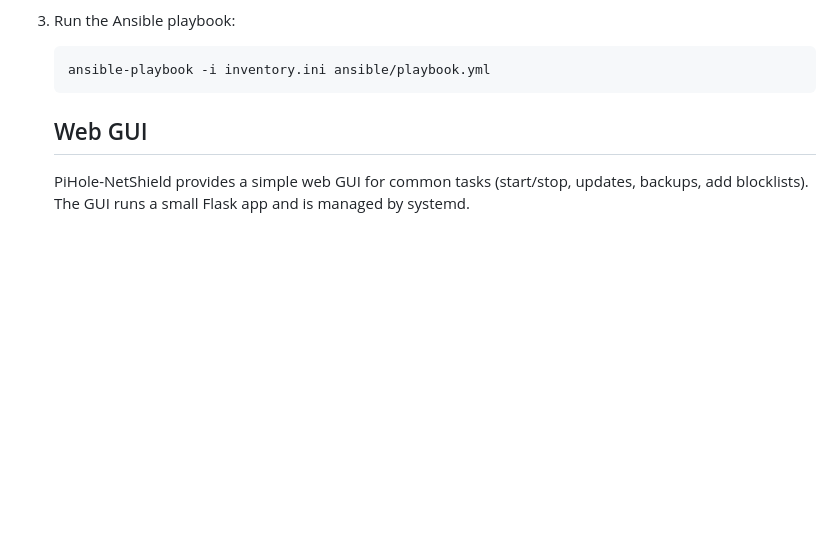
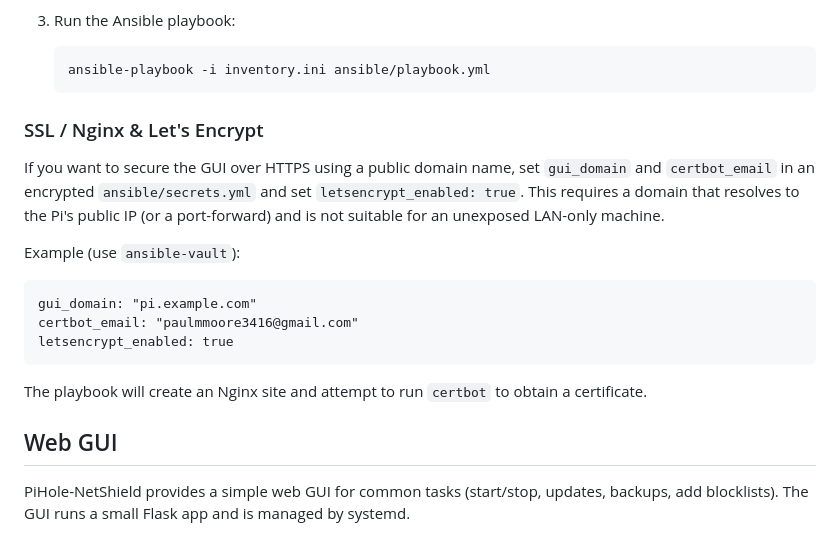
Before and after one commit to paulmmoore3416/PiHole-NetShield, a Markdown page: README.md, the part around the change. Drawn GitHub-style; blank space fills up the shorter version.

````diff
--- a/README.md
+++ b/README.md
@@ -67,6 +67,20 @@ PiHole-NetShield is a comprehensive Raspberry Pi-hole project designed to block
    ```bash
    ansible-playbook -i inventory.ini ansible/playbook.yml
    ```
+
+### SSL / Nginx & Let's Encrypt
+
+If you want to secure the GUI over HTTPS using a public domain name, set `gui_domain` and `certbot_email` in an encrypted `ansible/secrets.yml` and set `letsencrypt_enabled: true`. This requires a domain that resolves to the Pi's public IP (or a port-forward) and is not suitable for an unexposed LAN-only machine.
+
+Example (use `ansible-vault`):
+
+```
+gui_domain: "pi.example.com"
+certbot_email: "paulmmoore3416@gmail.com"
+letsencrypt_enabled: true
+```
+
+The playbook will create an Nginx site and attempt to run `certbot` to obtain a certificate.
 
    ## Web GUI
 
````
